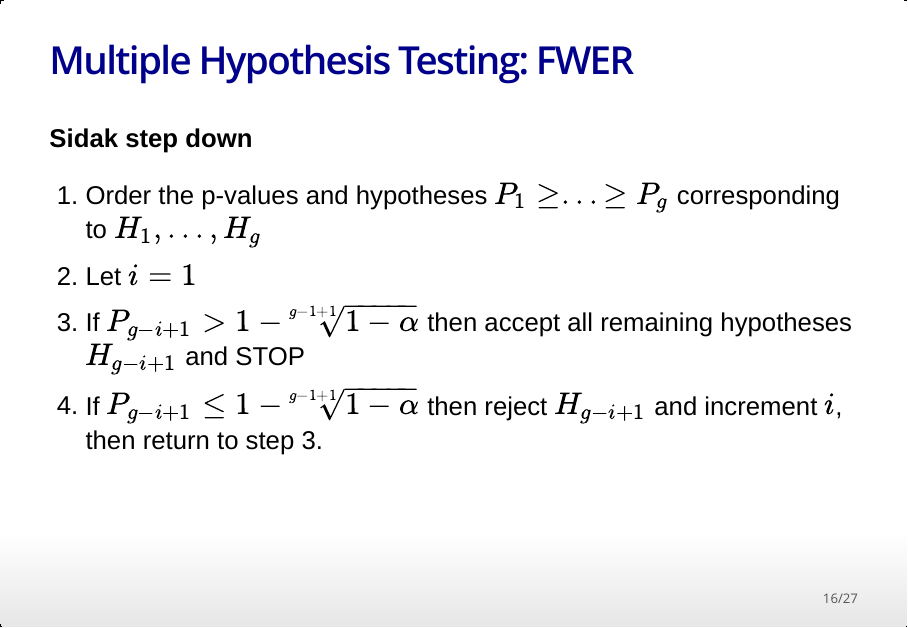
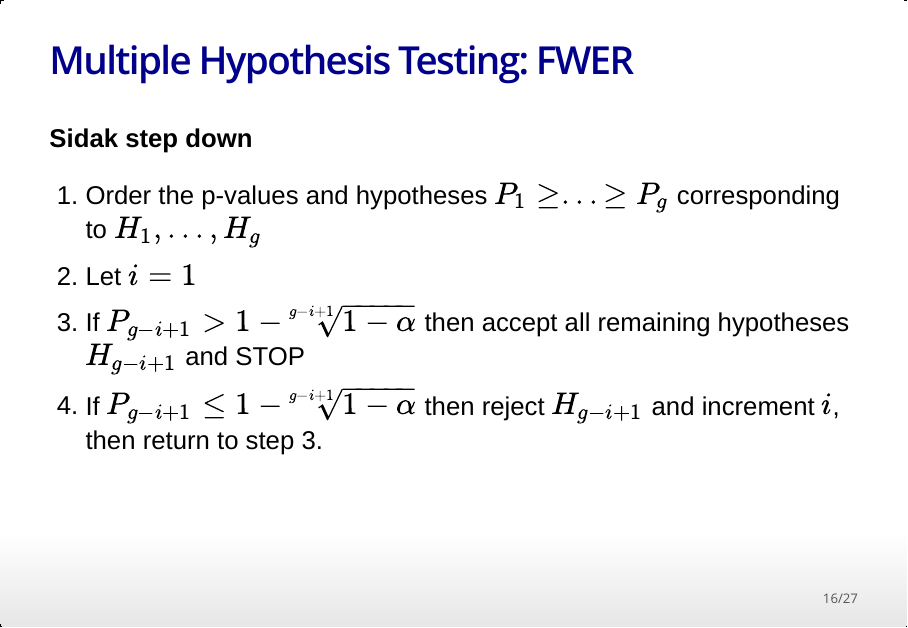
Before and after one commit to mdozmorov/BIOS567, an R Markdown document (assets/presentation_diffexpression/multipletesting.Rmd): page 16 of 27. The pictures show the output file assets/presentation_diffexpression/multipletesting.html that the author committed with the source, opened offline.

Commit message:
Fix typo in step down formulas

```diff
--- a/assets/presentation_diffexpression/multipletesting.Rmd
+++ b/assets/presentation_diffexpression/multipletesting.Rmd
@@ -174,5 +174,3 @@ $$1-\sqrt[22,283]{1-0.05}=0.000002302$$
 
 1. Order the p-values and hypotheses $P_1 \ge ... \ge P_g$ corresponding to $H_1, ..., H_g$
 2. Let $i = 1$
-3. If $P_{g-i+1} > \alpha / (g - 1 + 1)$ then accept all remaining hypotheses $H_{g-i+1}$ and STOP
-4. If $P_{g-i+1} \le \alpha / (g - 1 + 1)$ then reject $H_{g-i+1}$ and increment $i$, then return to step 3.
@@ -179,3 +178,4 @@ $$1-\sqrt[22,283]{1-0.05}=0.000002302$$
+4. If $P_{g-i+1} \le \alpha / (g - i + 1)$ then reject $H_{g-i+1}$ and increment $i$, then return to step 3.
 
 ## Multiple Hypothesis Testing: FWER {.larger}
 
@@ -183,8 +183,8 @@ $$1-\sqrt[22,283]{1-0.05}=0.000002302$$
 
 1. Order the p-values and hypotheses $P_1 \ge ... \ge P_g$ corresponding to $H_1, ..., H_g$
 2. Let $i = 1$
-3. If $P_{g-i+1} > 1 - \sqrt[g - 1 + 1]{1 - \alpha}$ then accept all remaining hypotheses $H_{g-i+1}$ and STOP
-4. If $P_{g-i+1} \le 1 - \sqrt[g - 1 + 1]{1 - \alpha}$ then reject $H_{g-i+1}$ and increment $i$, then return to step 3.
+3. If $P_{g-i+1} > 1 - \sqrt[g - i + 1]{1 - \alpha}$ then accept all remaining hypotheses $H_{g-i+1}$ and STOP
+4. If $P_{g-i+1} \le 1 - \sqrt[g - i + 1]{1 - \alpha}$ then reject $H_{g-i+1}$ and increment $i$, then return to step 3.
 
 ## Multiple Hypothesis Testing: FWER {.larger}
 
```
Also changed, not shown: assets/presentation_diffexpression/multipletesting.html, assets/presentation_diffexpression/multipletesting.Rmd (1 more changed lines), 1 other file.
